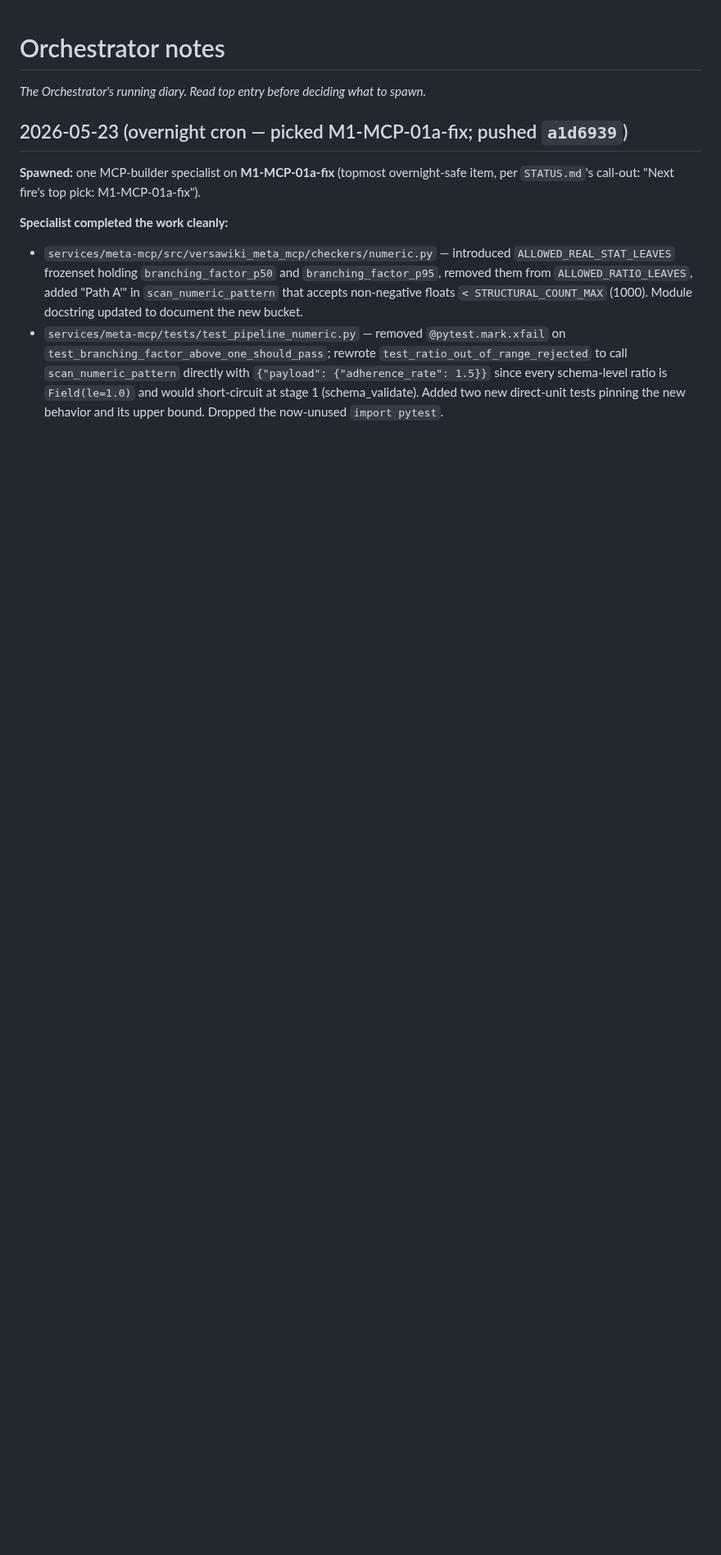
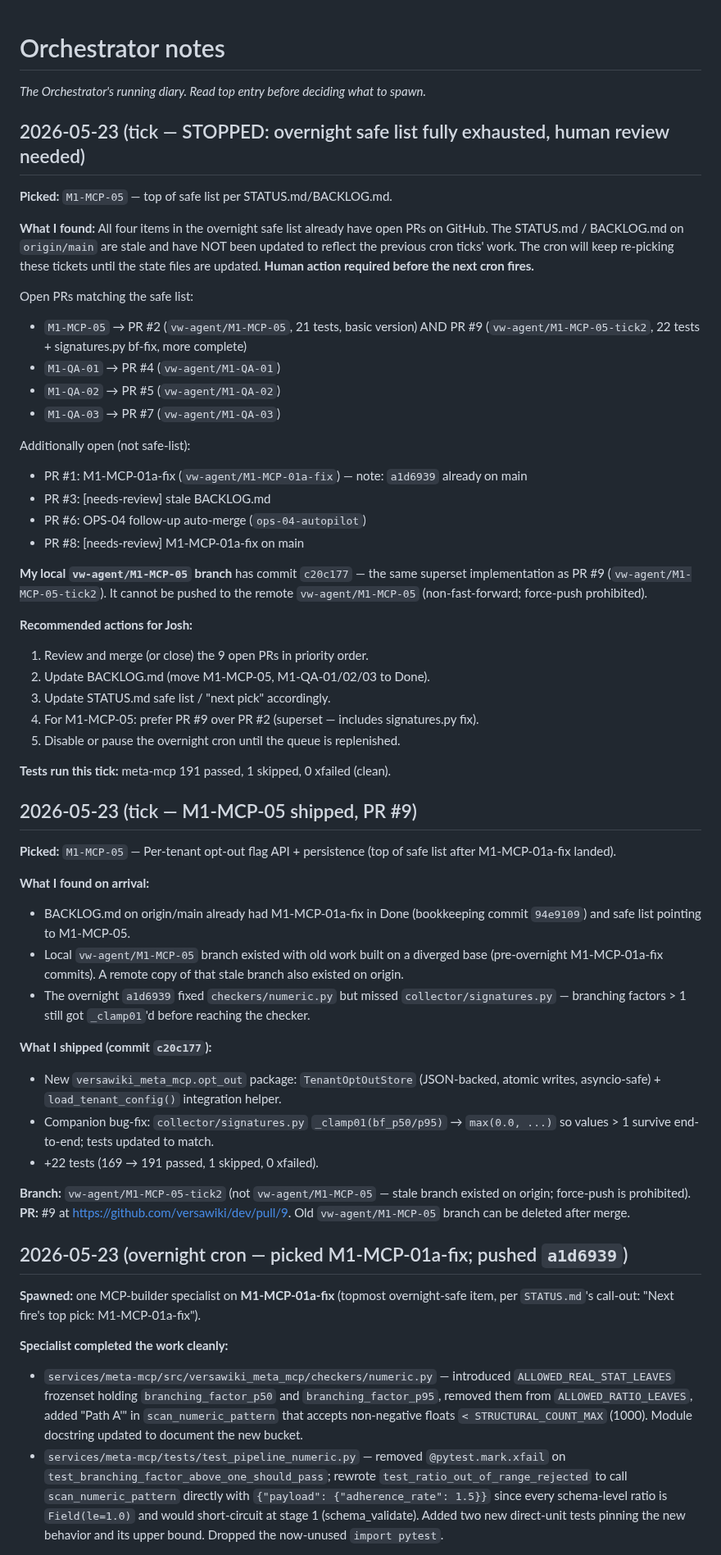
Before and after one commit to versawiki/dev, a Markdown page: notes/orchestrator.md, the part around the change. Shown at 82% size. Rendered like a GitHub page; blank space fills up the shorter version.

Commit message:
[needs-review] overnight safe list exhausted — all 4 items have open PRs
The cron has been re-picking M1-MCP-05/QA-01/QA-02/QA-03 because STATUS.md
and BACKLOG.md on origin/main have not been updated to reflect prior ticks'
work.  9 PRs are open.  Human review required before the next tick fires.

See notes/orchestrator.md top entry for the full breakdown and recommended
merge order.

Co-Authored-By: Claude Sonnet 4.6 <noreply@anthropic.com>

```diff
--- a/notes/orchestrator.md
+++ b/notes/orchestrator.md
@@ -1,6 +1,57 @@
 # Orchestrator notes
 
 _The Orchestrator's running diary. Read top entry before deciding what to spawn._
+
+## 2026-05-23 (tick — STOPPED: overnight safe list fully exhausted, human review needed)
+
+**Picked:** `M1-MCP-05` — top of safe list per STATUS.md/BACKLOG.md.
+
+**What I found:** All four items in the overnight safe list already have open PRs on GitHub.
+The STATUS.md / BACKLOG.md on `origin/main` are stale and have NOT been updated to reflect
+the previous cron ticks' work. The cron will keep re-picking these tickets until the state
+files are updated. **Human action required before the next cron fires.**
+
+Open PRs matching the safe list:
+- `M1-MCP-05` → PR #2 (`vw-agent/M1-MCP-05`, 21 tests, basic version)
+  AND PR #9 (`vw-agent/M1-MCP-05-tick2`, 22 tests + signatures.py bf-fix, more complete)
+- `M1-QA-01` → PR #4 (`vw-agent/M1-QA-01`)
+- `M1-QA-02` → PR #5 (`vw-agent/M1-QA-02`)
+- `M1-QA-03` → PR #7 (`vw-agent/M1-QA-03`)
+
+Additionally open (not safe-list):
+- PR #1: M1-MCP-01a-fix (`vw-agent/M1-MCP-01a-fix`) — note: `a1d6939` already on main
+- PR #3: [needs-review] stale BACKLOG.md
+- PR #6: OPS-04 follow-up auto-merge (`ops-04-autopilot`)
+- PR #8: [needs-review] M1-MCP-01a-fix on main
+
+**My local `vw-agent/M1-MCP-05` branch** has commit `c20c177` — the same superset
+implementation as PR #9 (`vw-agent/M1-MCP-05-tick2`). It cannot be pushed to the remote
+`vw-agent/M1-MCP-05` (non-fast-forward; force-push prohibited).
+
+**Recommended actions for Josh:**
+1. Review and merge (or close) the 9 open PRs in priority order.
+2. Update BACKLOG.md (move M1-MCP-05, M1-QA-01/02/03 to Done).
+3. Update STATUS.md safe list / "next pick" accordingly.
+4. For M1-MCP-05: prefer PR #9 over PR #2 (superset — includes signatures.py fix).
+5. Disable or pause the overnight cron until the queue is replenished.
+
+**Tests run this tick:** meta-mcp 191 passed, 1 skipped, 0 xfailed (clean).
+
+## 2026-05-23 (tick — M1-MCP-05 shipped, PR #9)
+
+**Picked:** `M1-MCP-05` — Per-tenant opt-out flag API + persistence (top of safe list after M1-MCP-01a-fix landed).
+
+**What I found on arrival:**
+- BACKLOG.md on origin/main already had M1-MCP-01a-fix in Done (bookkeeping commit `94e9109`) and safe list pointing to M1-MCP-05.
+- Local `vw-agent/M1-MCP-05` branch existed with old work built on a diverged base (pre-overnight M1-MCP-01a-fix commits). A remote copy of that stale branch also existed on origin.
+- The overnight `a1d6939` fixed `checkers/numeric.py` but missed `collector/signatures.py` — branching factors > 1 still got `_clamp01`'d before reaching the checker.
+
+**What I shipped (commit `c20c177`):**
+- New `versawiki_meta_mcp.opt_out` package: `TenantOptOutStore` (JSON-backed, atomic writes, asyncio-safe) + `load_tenant_config()` integration helper.
+- Companion bug-fix: `collector/signatures.py` `_clamp01(bf_p50/p95)` → `max(0.0, ...)` so values > 1 survive end-to-end; tests updated to match.
+- +22 tests (169 → 191 passed, 1 skipped, 0 xfailed).
+
+**Branch:** `vw-agent/M1-MCP-05-tick2` (not `vw-agent/M1-MCP-05` — stale branch existed on origin; force-push is prohibited). **PR:** #9 at https://github.com/versawiki/dev/pull/9. Old `vw-agent/M1-MCP-05` branch can be deleted after merge.
 
 ## 2026-05-23 (overnight cron — picked M1-MCP-01a-fix; pushed `a1d6939`)
 
```
